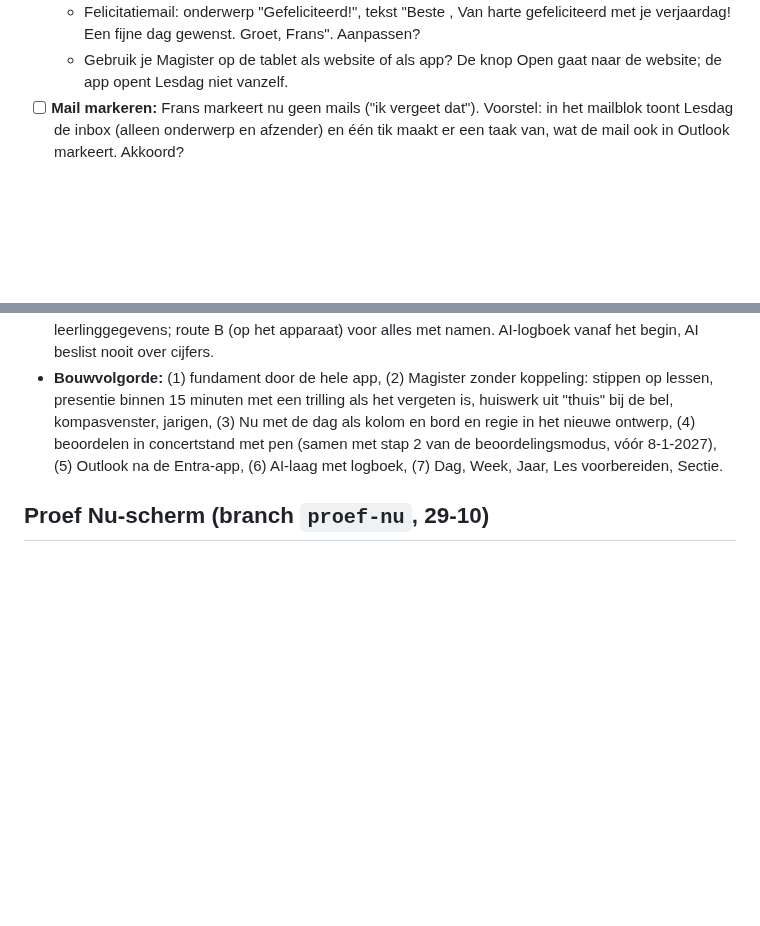
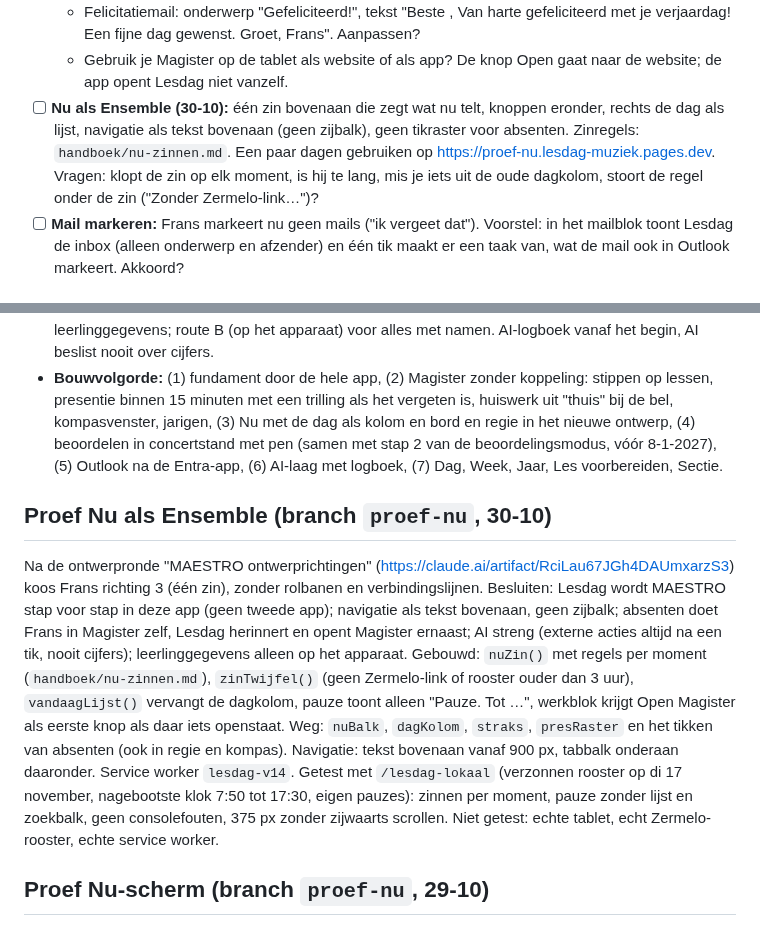
Before and after one commit to fnieuwenhuyzen-rgb/dashboard-docent, a Markdown page: OPEN-PUNTEN.md, 2 parts joined by grey strips. Rendered like a GitHub page; blank space fills up the shorter version.

Commit message:
OPEN-PUNTEN: Nu als Ensemble in de proef
Co-Authored-By: Claude Opus 5.5 <noreply@anthropic.com>

```diff
--- a/OPEN-PUNTEN.md
+++ b/OPEN-PUNTEN.md
@@ -27,6 +27,7 @@ Bijgewerkt: 30 oktober 2026 (op branch `proef-nu`; de versie op `main` heeft eig
   - Klopt de lijst van het intranet als je hem plakt? Lesdag leest regels als "12 november Jan Jansen", "Jan Jansen 12-11" en een datumregel met namen eronder. Staan er mailadressen bij, dan vult Lesdag die in; anders kies je de collega zelf in Outlook.
   - Felicitatiemail: onderwerp "Gefeliciteerd!", tekst "Beste <voornaam>, Van harte gefeliciteerd met je verjaardag! Een fijne dag gewenst. Groet, Frans". Aanpassen?
   - Gebruik je Magister op de tablet als website of als app? De knop Open gaat naar de website; de app opent Lesdag niet vanzelf.
+- [ ] **Nu als Ensemble (30-10):** één zin bovenaan die zegt wat nu telt, knoppen eronder, rechts de dag als lijst, navigatie als tekst bovenaan (geen zijbalk), geen tikraster voor absenten. Zinregels: `handboek/nu-zinnen.md`. Een paar dagen gebruiken op https://proef-nu.lesdag-muziek.pages.dev. Vragen: klopt de zin op elk moment, is hij te lang, mis je iets uit de oude dagkolom, stoort de regel onder de zin ("Zonder Zermelo-link…")?
 - [ ] **Mail markeren:** Frans markeert nu geen mails ("ik vergeet dat"). Voorstel: in het mailblok toont Lesdag de inbox (alleen onderwerp en afzender) en één tik maakt er een taak van, wat de mail ook in Outlook markeert. Akkoord?
 
 ## B. Wacht op anderen
@@ -64,6 +65,12 @@ Ontwerp: https://claude.ai/artifact/VVTZ9edRM9XZM1DBEE9weP ("Lesdag Partituur 3"
 - **AI:** route A (Claude via het doorgeefluik, sleutel in Cloudflare achter Access) voor alles zonder leerlinggegevens; route B (op het apparaat) voor alles met namen. AI-logboek vanaf het begin, AI beslist nooit over cijfers.
 - **Bouwvolgorde:** (1) fundament door de hele app, (2) Magister zonder koppeling: stippen op lessen, presentie binnen 15 minuten met een trilling als het vergeten is, huiswerk uit "thuis" bij de bel, kompasvenster, jarigen, (3) Nu met de dag als kolom en bord en regie in het nieuwe ontwerp, (4) beoordelen in concertstand met pen (samen met stap 2 van de beoordelingsmodus, vóór 8-1-2027), (5) Outlook na de Entra-app, (6) AI-laag met logboek, (7) Dag, Week, Jaar, Les voorbereiden, Sectie.
 
+## Proef Nu als Ensemble (branch `proef-nu`, 30-10)
+
+Na de ontwerpronde "MAESTRO ontwerprichtingen" (https://claude.ai/artifact/RciLau67JGh4DAUmxarzS3) koos Frans richting 3 (één zin), zonder rolbanen en verbindingslijnen. Besluiten: Lesdag wordt MAESTRO stap voor stap in deze app (geen tweede app); navigatie als tekst bovenaan, geen zijbalk; absenten doet Frans in Magister zelf, Lesdag herinnert en opent Magister ernaast; AI streng (externe acties altijd na een tik, nooit cijfers); leerlinggegevens alleen op het apparaat.
+Gebouwd: `nuZin()` met regels per moment (`handboek/nu-zinnen.md`), `zinTwijfel()` (geen Zermelo-link of rooster ouder dan 3 uur), `vandaagLijst()` vervangt de dagkolom, pauze toont alleen "Pauze. Tot …", werkblok krijgt Open Magister als eerste knop als daar iets openstaat. Weg: `nuBalk`, `dagKolom`, `straks`, `presRaster` en het tikken van absenten (ook in regie en kompas). Navigatie: tekst bovenaan vanaf 900 px, tabbalk onderaan daaronder. Service worker `lesdag-v14`.
+Getest met `/lesdag-lokaal` (verzonnen rooster op di 17 november, nagebootste klok 7:50 tot 17:30, eigen pauzes): zinnen per moment, pauze zonder lijst en zoekbalk, geen consolefouten, 375 px zonder zijwaarts scrollen. Niet getest: echte tablet, echt Zermelo-rooster, echte service worker.
+
 ## Proef Nu-scherm (branch `proef-nu`, 29-10)
 
 Ontwerpprincipes (gesprek 29-10): het scherm volgt de dag; pauzes zijn van Frans en nooit vrij voor taken; in een pauze toont Nu niets over werk; valt een pauze weg (koor, Sing-In "in de pauzes"), dan een rustblok in het eerste vrije blok daarna, nooit in een les; lestijd ligt vast, Lesdag haalt nooit iets uit een les; werkblokken hoogstens twee derde vol; open punten krijgen bij het afsluiten een moment; na het afsluiten is het stil; geen scores of rode tellers; stem en gehoor (water, oordoppen).
```
